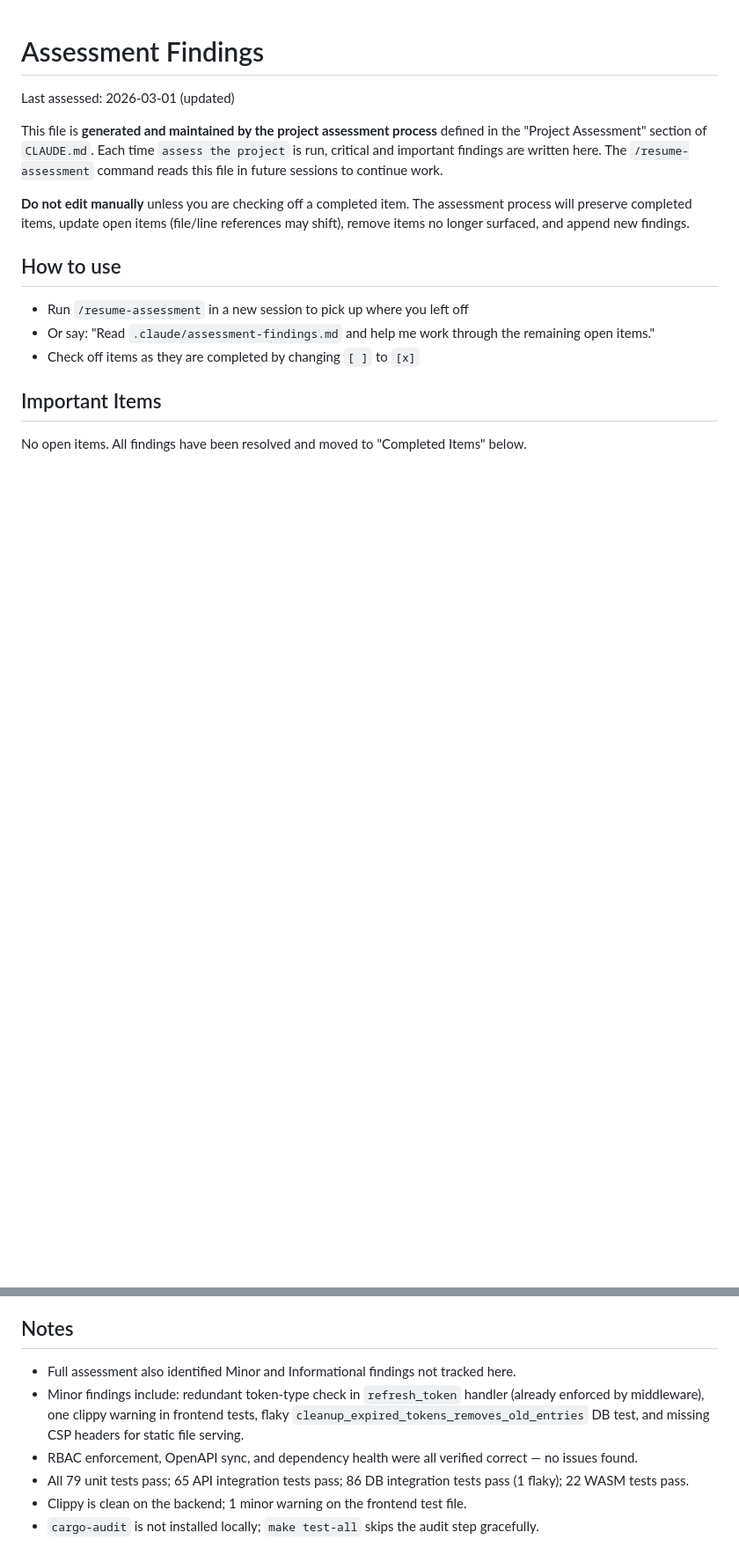
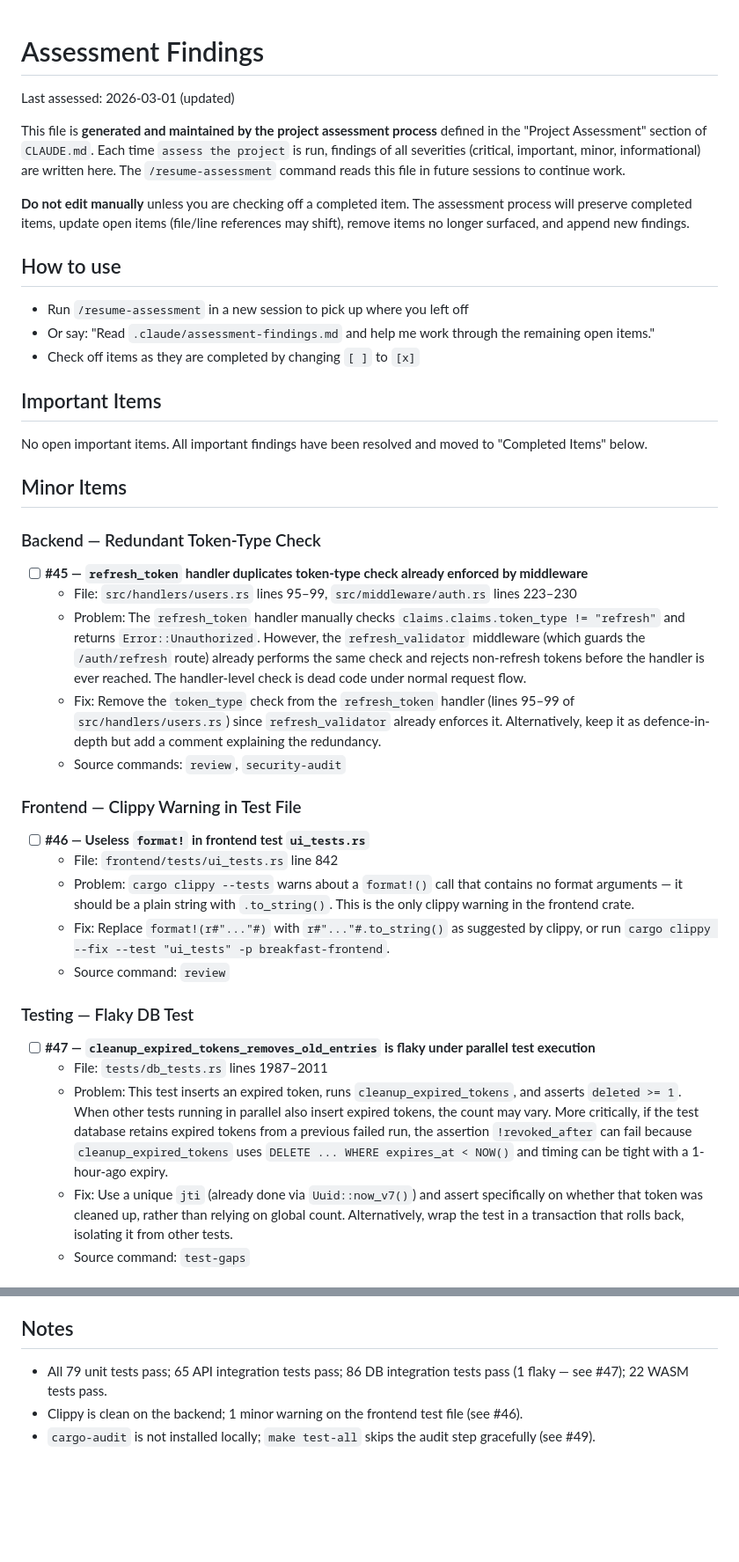
Before and after one commit to Ralph-Zitz/omp-breakfast, a Markdown page: .claude/assessment-findings.md, 2 parts joined by grey strips. Shown at 88% size. Rendered like a GitHub page; blank space fills up the shorter version.

Commit message:
docs: track minor and informational findings in assessment
- Update CLAUDE.md assessment rules to persist all severity levels
  (critical, important, minor, informational) instead of only
  critical/important
- Update file structure rule to include Minor Items and Informational
  Items sections
- Add Minor Items to assessment-findings.md:
  #45 redundant token-type check in refresh_token handler
  #46 clippy warning in frontend tests (useless format!)
  #47 flaky cleanup_expired_tokens DB test
  #48 missing CSP headers for static files
- Add Informational Items:
  #49 RBAC/OpenAPI/dependency health all verified correct
- Move vague Notes bullets into structured findings

```diff
--- a/.claude/assessment-findings.md
+++ b/.claude/assessment-findings.md
@@ -2,7 +2,7 @@
 
 Last assessed: 2026-03-01 (updated)
 
-This file is **generated and maintained by the project assessment process** defined in the "Project Assessment" section of `CLAUDE.md`. Each time `assess the project` is run, critical and important findings are written here. The `/resume-assessment` command reads this file in future sessions to continue work.
+This file is **generated and maintained by the project assessment process** defined in the "Project Assessment" section of `CLAUDE.md`. Each time `assess the project` is run, findings of all severities (critical, important, minor, informational) are written here. The `/resume-assessment` command reads this file in future sessions to continue work.
 
 **Do not edit manually** unless you are checking off a completed item. The assessment process will preserve completed items, update open items (file/line references may shift), remove items no longer surfaced, and append new findings.
 
@@ -14,4 +14,31 @@ This file is **generated and maintained by the project assessment process** defi
 
 ## Important Items
 
-No open items. All findings have been resolved and moved to "Completed Items" below.
+No open important items. All important findings have been resolved and moved to "Completed Items" below.
+
+## Minor Items
+
+### Backend — Redundant Token-Type Check
+
+- [ ] **#45 — `refresh_token` handler duplicates token-type check already enforced by middleware**
+  - File: `src/handlers/users.rs` lines 95–99, `src/middleware/auth.rs` lines 223–230
+  - Problem: The `refresh_token` handler manually checks `claims.claims.token_type != "refresh"` and returns `Error::Unauthorized`. However, the `refresh_validator` middleware (which guards the `/auth/refresh` route) already performs the same check and rejects non-refresh tokens before the handler is ever reached. The handler-level check is dead code under normal request flow.
+  - Fix: Remove the `token_type` check from the `refresh_token` handler (lines 95–99 of `src/handlers/users.rs`) since `refresh_validator` already enforces it. Alternatively, keep it as defence-in-depth but add a comment explaining the redundancy.
+  - Source commands: `review`, `security-audit`
+
+### Frontend — Clippy Warning in Test File
+
+- [ ] **#46 — Useless `format!` in frontend test `ui_tests.rs`**
+  - File: `frontend/tests/ui_tests.rs` line 842
+  - Problem: `cargo clippy --tests` warns about a `format!()` call that contains no format arguments — it should be a plain string with `.to_string()`. This is the only clippy warning in the frontend crate.
+  - Fix: Replace `format!(r#"..."#)` with `r#"..."#.to_string()` as suggested by clippy, or run `cargo clippy --fix --test "ui_tests" -p breakfast-frontend`.
+  - Source command: `review`
+
+### Testing — Flaky DB Test
+
+- [ ] **#47 — `cleanup_expired_tokens_removes_old_entries` is flaky under parallel test execution**
+  - File: `tests/db_tests.rs` lines 1987–2011
+  - Problem: This test inserts an expired token, runs `cleanup_expired_tokens`, and asserts `deleted >= 1`. When other tests running in parallel also insert expired tokens, the count may vary. More critically, if the test database retains expired tokens from a previous failed run, the assertion `!revoked_after` can fail because `cleanup_expired_tokens` uses `DELETE ... WHERE expires_at < NOW()` and timing can be tight with a 1-hour-ago expiry.
+  - Fix: Use a unique `jti` (already done via `Uuid::now_v7()`) and assert specifically on whether that token was cleaned up, rather than relying on global count. Alternatively, wrap the test in a transaction that rolls back, isolating it from other tests.
+  - Source command: `test-gaps`
+
@@ -101,9 +144,6 @@ Items moved here after being resolved:
 
 ## Notes
 
-- Full assessment also identified Minor and Informational findings not tracked here.
-- Minor findings include: redundant token-type check in `refresh_token` handler (already enforced by middleware), one clippy warning in frontend tests, flaky `cleanup_expired_tokens_removes_old_entries` DB test, and missing CSP headers for static file serving.
-- RBAC enforcement, OpenAPI sync, and dependency health were all verified correct — no issues found.
-- All 79 unit tests pass; 65 API integration tests pass; 86 DB integration tests pass (1 flaky); 22 WASM tests pass.
-- Clippy is clean on the backend; 1 minor warning on the frontend test file.
-- `cargo-audit` is not installed locally; `make test-all` skips the audit step gracefully.
+- All 79 unit tests pass; 65 API integration tests pass; 86 DB integration tests pass (1 flaky — see #47); 22 WASM tests pass.
+- Clippy is clean on the backend; 1 minor warning on the frontend test file (see #46).
+- `cargo-audit` is not installed locally; `make test-all` skips the audit step gracefully (see #49).
```
Also changed, not shown: other parts of .claude/assessment-findings.md (+16 -0 lines), CLAUDE.md (+3 -3 lines).
